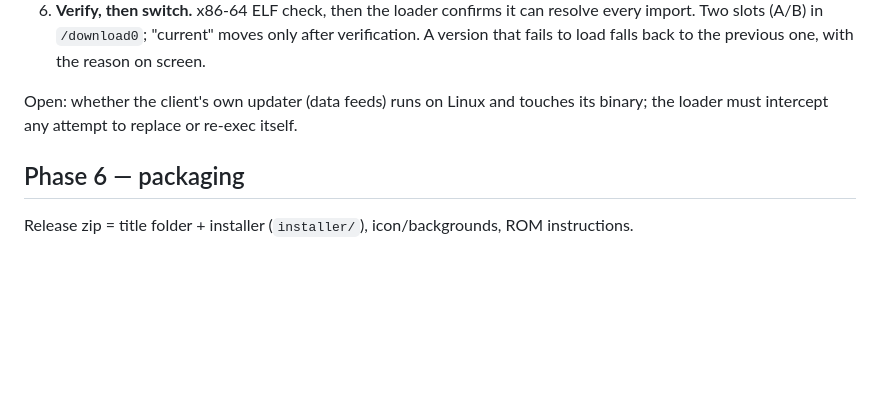
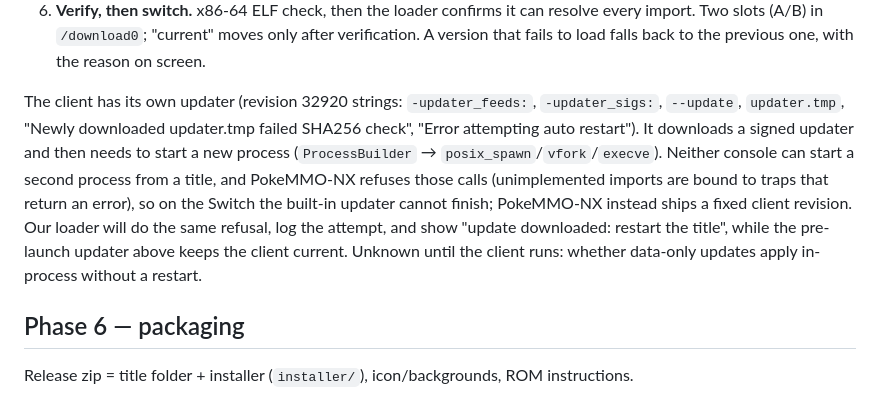
Before and after one commit to Shabbypenguin/PokeMMO-Prospero, a Markdown page: docs/plan.md, the part around the change. Rendered like a GitHub page; blank space fills up the shorter version.

Commit message:
plan: what the client's built-in updater needs and why it can't finish on a console
Co-Authored-By: Claude Opus 5.5 <noreply@anthropic.com>
Claude-Session: https://claude.ai/code/session_01HzQbkEFXi4nusLfwV1VeEd

```diff
--- a/docs/plan.md
+++ b/docs/plan.md
@@ -82,8 +82,14 @@ to update. Updates are **on by default**, with a button to skip.
    (A/B) in `/download0`; "current" moves only after verification. A version that fails to load falls back to the
    previous one, with the reason on screen.
 
-Open: whether the client's own updater (data feeds) runs on Linux and touches its binary; the loader must
-intercept any attempt to replace or re-exec itself.
+The client has its own updater (revision 32920 strings: `-updater_feeds:`, `-updater_sigs:`, `--update`,
+`updater.tmp`, "Newly downloaded updater.tmp failed SHA256 check", "Error attempting auto restart"). It downloads a
+signed updater and then needs to start a new process (`ProcessBuilder` → `posix_spawn`/`vfork`/`execve`). Neither
+console can start a second process from a title, and PokeMMO-NX refuses those calls (unimplemented imports are bound
+to traps that return an error), so on the Switch the built-in updater cannot finish; PokeMMO-NX instead ships a fixed
+client revision. Our loader will do the same refusal, log the attempt, and show "update downloaded: restart the
+title", while the pre-launch updater above keeps the client current. Unknown until the client runs: whether
+data-only updates apply in-process without a restart.
 
 ## Phase 6 — packaging
 
```
